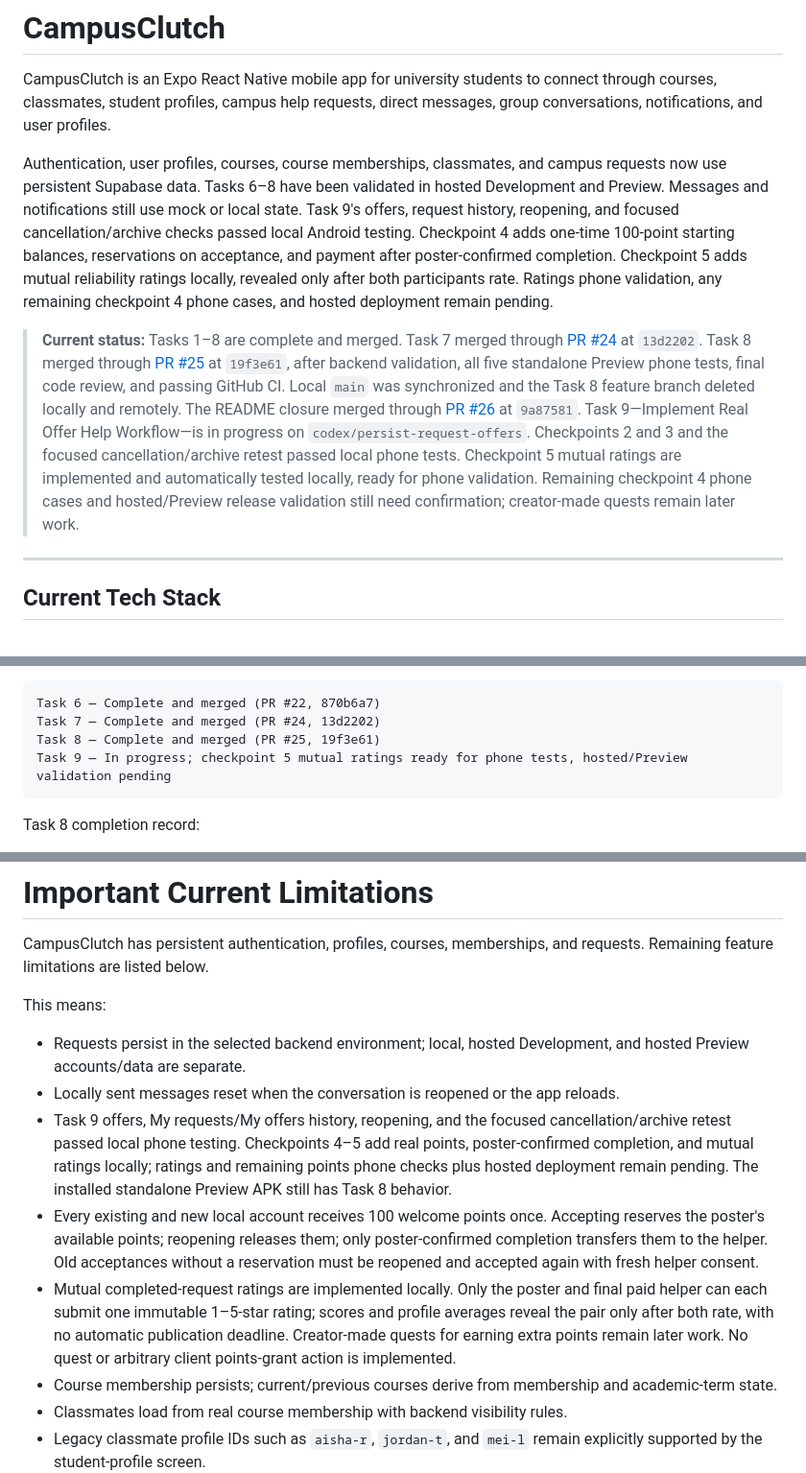
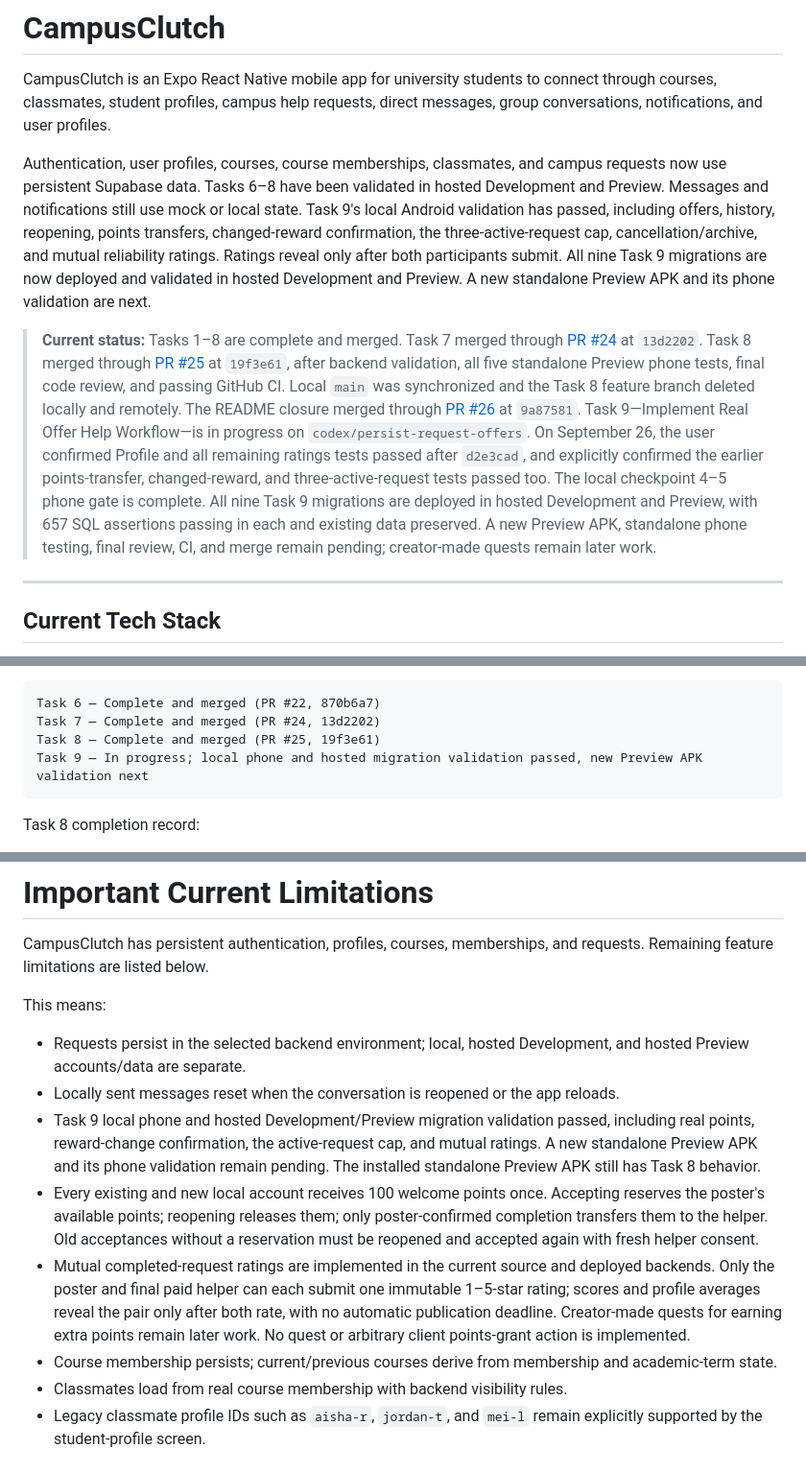
Before and after one commit to Marchosias405/CampusClutch, a Markdown page: README.md, 3 parts joined by grey strips. Shown at 96% size. Rendered like a GitHub page.

````diff
--- a/README.md
+++ b/README.md
@@ -2,9 +2,9 @@
 
 CampusClutch is an Expo React Native mobile app for university students to connect through courses, classmates, student profiles, campus help requests, direct messages, group conversations, notifications, and user profiles.
 
-Authentication, user profiles, courses, course memberships, classmates, and campus requests now use persistent Supabase data. Tasks 6–8 have been validated in hosted Development and Preview. Messages and notifications still use mock or local state. Task 9's offers, request history, reopening, and focused cancellation/archive checks passed local Android testing. Checkpoint 4 adds one-time 100-point starting balances, reservations on acceptance, and payment after poster-confirmed completion. Checkpoint 5 adds mutual reliability ratings locally, revealed only after both participants rate. Ratings phone validation, any remaining checkpoint 4 phone cases, and hosted deployment remain pending.
-
-> **Current status:** Tasks 1–8 are complete and merged. Task 7 merged through [PR #24](https://github.com/Marchosias405/CampusClutch/pull/24) at `13d2202`. Task 8 merged through [PR #25](https://github.com/Marchosias405/CampusClutch/pull/25) at `19f3e61`, after backend validation, all five standalone Preview phone tests, final code review, and passing GitHub CI. Local `main` was synchronized and the Task 8 feature branch deleted locally and remotely. The README closure merged through [PR #26](https://github.com/Marchosias405/CampusClutch/pull/26) at `9a87581`. Task 9—Implement Real Offer Help Workflow—is in progress on `codex/persist-request-offers`. Checkpoints 2 and 3 and the focused cancellation/archive retest passed local phone tests. Checkpoint 5 mutual ratings are implemented and automatically tested locally, ready for phone validation. Remaining checkpoint 4 phone cases and hosted/Preview release validation still need confirmation; creator-made quests remain later work.
+Authentication, user profiles, courses, course memberships, classmates, and campus requests now use persistent Supabase data. Tasks 6–8 have been validated in hosted Development and Preview. Messages and notifications still use mock or local state. Task 9's local Android validation has passed, including offers, history, reopening, points transfers, changed-reward confirmation, the three-active-request cap, cancellation/archive, and mutual reliability ratings. Ratings reveal only after both participants submit. All nine Task 9 migrations are now deployed and validated in hosted Development and Preview. A new standalone Preview APK and its phone validation are next.
+
+> **Current status:** Tasks 1–8 are complete and merged. Task 7 merged through [PR #24](https://github.com/Marchosias405/CampusClutch/pull/24) at `13d2202`. Task 8 merged through [PR #25](https://github.com/Marchosias405/CampusClutch/pull/25) at `19f3e61`, after backend validation, all five standalone Preview phone tests, final code review, and passing GitHub CI. Local `main` was synchronized and the Task 8 feature branch deleted locally and remotely. The README closure merged through [PR #26](https://github.com/Marchosias405/CampusClutch/pull/26) at `9a87581`. Task 9—Implement Real Offer Help Workflow—is in progress on `codex/persist-request-offers`. On September 26, the user confirmed Profile and all remaining ratings tests passed after `d2e3cad`, and explicitly confirmed the earlier points-transfer, changed-reward, and three-active-request tests passed too. The local checkpoint 4–5 phone gate is complete. All nine Task 9 migrations are deployed in hosted Development and Preview, with 657 SQL assertions passing in each and existing data preserved. A new Preview APK, standalone phone testing, final review, CI, and merge remain pending; creator-made quests remain later work.
 
 ---
 
@@ -113,7 +113,7 @@ Current roadmap position:
 Task 6 — Complete and merged (PR #22, 870b6a7)
 Task 7 — Complete and merged (PR #24, 13d2202)
 Task 8 — Complete and merged (PR #25, 19f3e61)
-Task 9 — In progress; checkpoint 5 mutual ratings ready for phone tests, hosted/Preview validation pending
+Task 9 — In progress; local phone and hosted migration validation passed, new Preview APK validation next
 ```
 
 Task 8 completion record:
@@ -138,9 +138,9 @@ This means:
 
 - Requests persist in the selected backend environment; local, hosted Development, and hosted Preview accounts/data are separate.
 - Locally sent messages reset when the conversation is reopened or the app reloads.
-- Task 9 offers, My requests/My offers history, reopening, and the focused cancellation/archive retest passed local phone testing. Checkpoints 4–5 add real points, poster-confirmed completion, and mutual ratings locally; ratings and remaining points phone checks plus hosted deployment remain pending. The installed standalone Preview APK still has Task 8 behavior.
+- Task 9 local phone and hosted Development/Preview migration validation passed, including real points, reward-change confirmation, the active-request cap, and mutual ratings. A new standalone Preview APK and its phone validation remain pending. The installed standalone Preview APK still has Task 8 behavior.
 - Every existing and new local account receives 100 welcome points once. Accepting reserves the poster's available points; reopening releases them; only poster-confirmed completion transfers them to the helper. Old acceptances without a reservation must be reopened and accepted again with fresh helper consent.
-- Mutual completed-request ratings are implemented locally. Only the poster and final paid helper can each submit one immutable 1–5-star rating; scores and profile averages reveal the pair only after both rate, with no automatic publication deadline. Creator-made quests for earning extra points remain later work. No quest or arbitrary client points-grant action is implemented.
+- Mutual completed-request ratings are implemented in the current source and deployed backends. Only the poster and final paid helper can each submit one immutable 1–5-star rating; scores and profile averages reveal the pair only after both rate, with no automatic publication deadline. Creator-made quests for earning extra points remain later work. No quest or arbitrary client points-grant action is implemented.
 - Course membership persists; current/previous courses derive from membership and academic-term state.
 - Classmates load from real course membership with backend visibility rules.
 - Legacy classmate profile IDs such as `aisha-r`, `jordan-t`, and `mei-l` remain explicitly supported by the student-profile screen.
````
Also changed, not shown: other parts of README.md (+35 -31 lines), docs/task-9-offers.md (+29 -15 lines).
